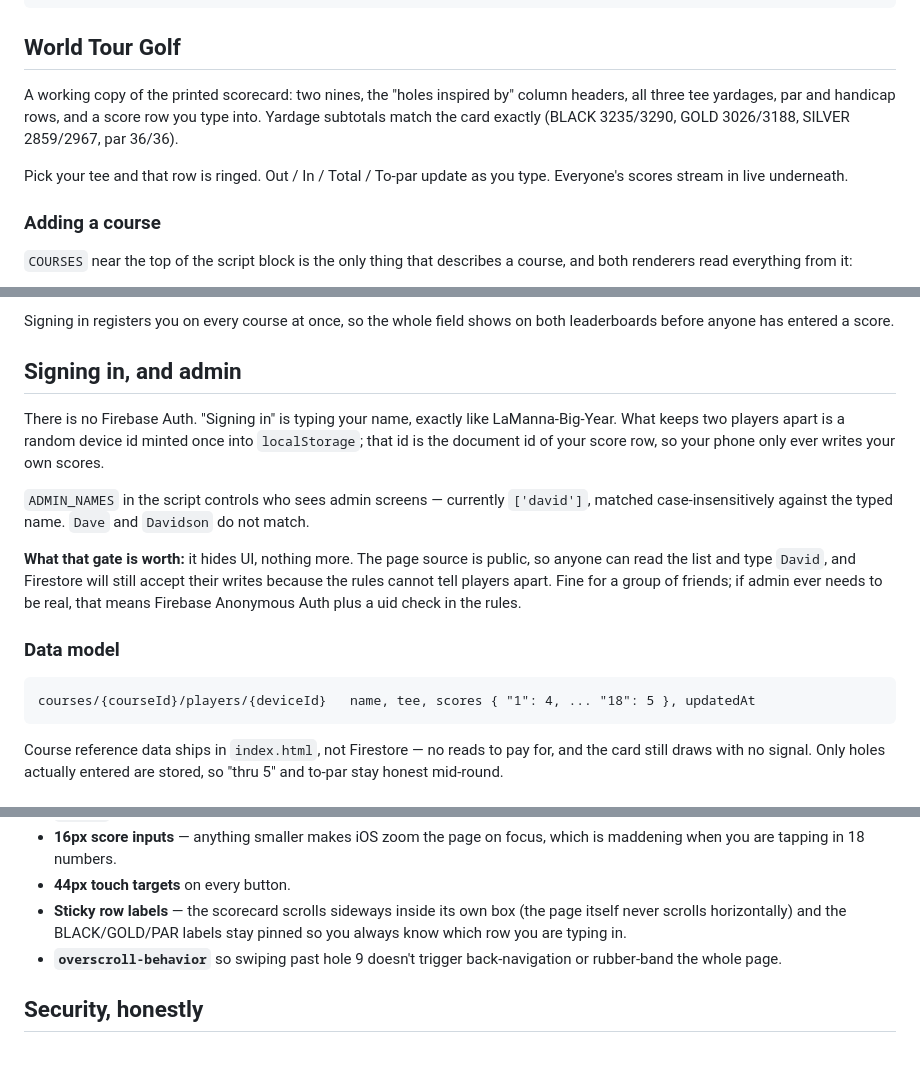
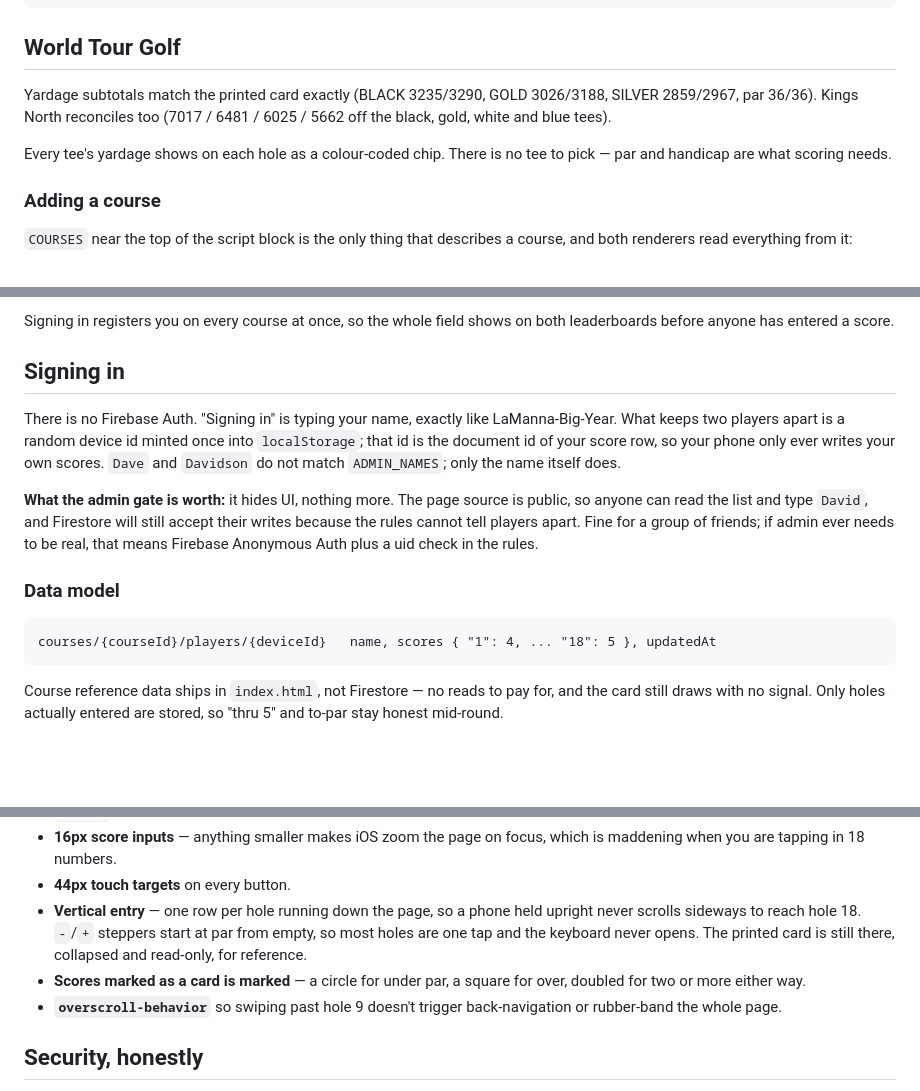
Before and after one commit to drwitte111/Austin-Golf-HQ, a Markdown page: README.md, 3 parts joined by grey strips. Rendered like a GitHub page; blank space fills up the shorter version.

Commit message:
README: drop stale tee-picker and sideways-scroll wording
Co-Authored-By: Claude Opus 5 <noreply@anthropic.com>

````diff
--- a/README.md
+++ b/README.md
@@ -25,13 +25,12 @@ Login (name only)
 
 ## World Tour Golf
 
-A working copy of the printed scorecard: two nines, the "holes inspired by"
-column headers, all three tee yardages, par and handicap rows, and a score row
-you type into. Yardage subtotals match the card exactly (BLACK 3235/3290, GOLD
-3026/3188, SILVER 2859/2967, par 36/36).
+Yardage subtotals match the printed card exactly (BLACK 3235/3290, GOLD
+3026/3188, SILVER 2859/2967, par 36/36). Kings North reconciles too (7017 /
+6481 / 6025 / 5662 off the black, gold, white and blue tees).
 
-Pick your tee and that row is ringed. Out / In / Total / To-par update as you
-type. Everyone's scores stream in live underneath.
+Every tee's yardage shows on each hole as a colour-coded chip. There is no tee
+to pick — par and handicap are what scoring needs.
 
 ### Adding a course
 
@@ -65,18 +64,15 @@ live total and to-par, and lets you:
 Signing in registers you on every course at once, so the whole field shows on
 both leaderboards before anyone has entered a score.
 
-## Signing in, and admin
+## Signing in
 
 There is no Firebase Auth. "Signing in" is typing your name, exactly like
 LaManna-Big-Year. What keeps two players apart is a random device id minted once
 into `localStorage`; that id is the document id of your score row, so your phone
-only ever writes your own scores.
+only ever writes your own scores. `Dave` and `Davidson` do not match
+`ADMIN_NAMES`; only the name itself does.
 
-`ADMIN_NAMES` in the script controls who sees admin screens — currently
-`['david']`, matched case-insensitively against the typed name. `Dave` and
-`Davidson` do not match.
-
-**What that gate is worth:** it hides UI, nothing more. The page source is
+**What the admin gate is worth:** it hides UI, nothing more. The page source is
 public, so anyone can read the list and type `David`, and Firestore will still
 accept their writes because the rules cannot tell players apart. Fine for a
 group of friends; if admin ever needs to be real, that means Firebase Anonymous
@@ -85,7 +81,7 @@ Auth plus a uid check in the rules.
 ### Data model
 
 ```
-courses/{courseId}/players/{deviceId}   name, tee, scores { "1": 4, ... "18": 5 }, updatedAt
+courses/{courseId}/players/{deviceId}   name, scores { "1": 4, ... "18": 5 }, updatedAt
 ```
 
 Course reference data ships in `index.html`, not Firestore — no reads to pay
@@ -106,9 +102,12 @@ Set up to be added to a phone home screen and used on the course:
 - **16px score inputs** — anything smaller makes iOS zoom the page on focus,
   which is maddening when you are tapping in 18 numbers.
 - **44px touch targets** on every button.
-- **Sticky row labels** — the scorecard scrolls sideways inside its own box
-  (the page itself never scrolls horizontally) and the BLACK/GOLD/PAR labels
-  stay pinned so you always know which row you are typing in.
+- **Vertical entry** — one row per hole running down the page, so a phone held
+  upright never scrolls sideways to reach hole 18. `-`/`+` steppers start at par
+  from empty, so most holes are one tap and the keyboard never opens. The
+  printed card is still there, collapsed and read-only, for reference.
+- **Scores marked as a card is marked** — a circle for under par, a square for
+  over, doubled for two or more either way.
 - **`overscroll-behavior`** so swiping past hole 9 doesn't trigger back-navigation
   or rubber-band the whole page.
 
````
